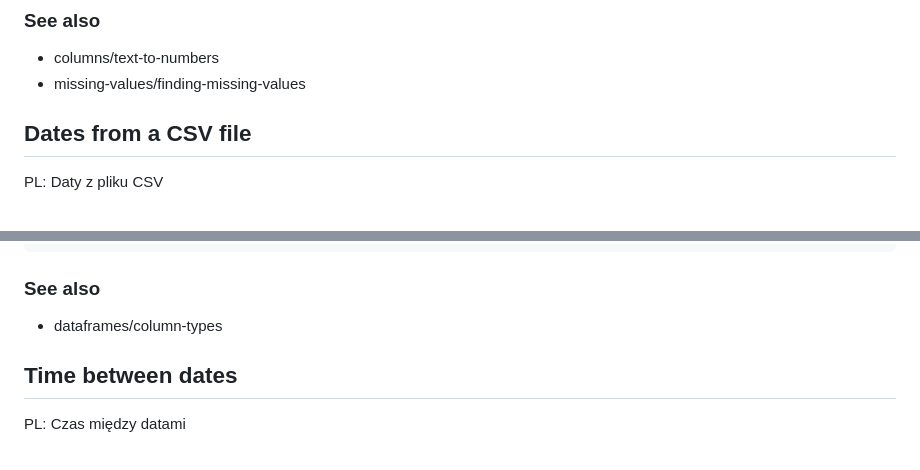
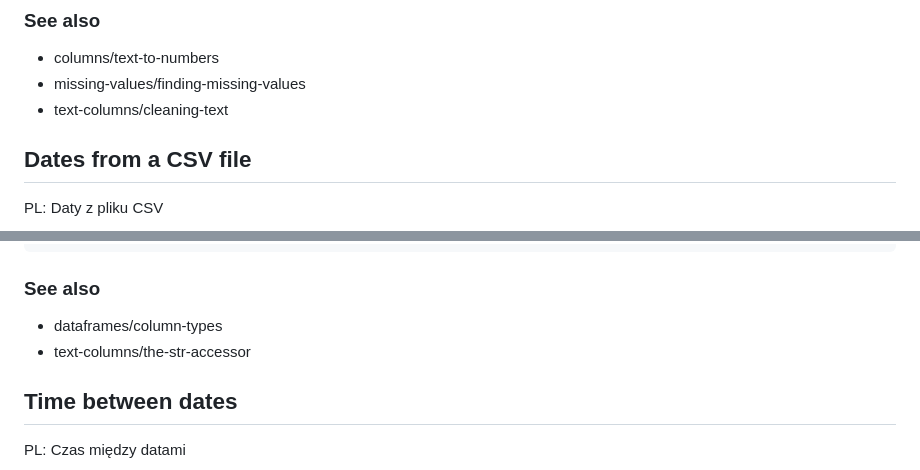
Before and after one commit to brokenpumpernickel/python-cheat-sheet, a Markdown page: content/pandas/dates.md, 2 parts joined by grey strips. GitHub-like rendering.

Commit message:
pandas: See-also links between Text columns, Dates and DataFrames
Tickets 29-31 ran in parallel and listed these under "Links to add later".

Co-Authored-By: Claude Opus 5.5 <noreply@anthropic.com>

```diff
--- a/content/pandas/dates.md
+++ b/content/pandas/dates.md
@@ -36,6 +36,7 @@ print(df.dtypes)
 
 - columns/text-to-numbers
 - missing-values/finding-missing-values
+- text-columns/cleaning-text
 
 ## Dates from a CSV file
 
@@ -104,6 +105,7 @@ print(df["date"].dt.year)
 ### See also
 
 - dataframes/column-types
+- text-columns/the-str-accessor
 
 ## Time between dates
 
```
Also changed, not shown: content/pandas/dataframes.md (+1 -1 lines), content/pandas/text-columns.md (+1 -1 lines).
